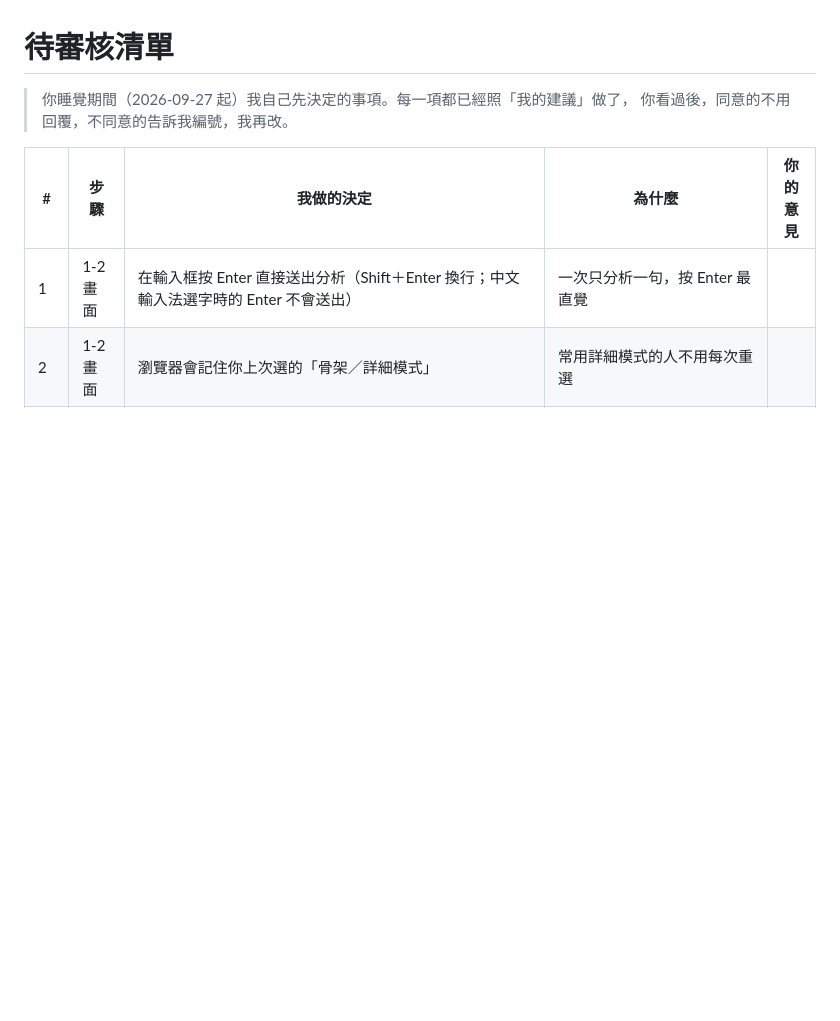
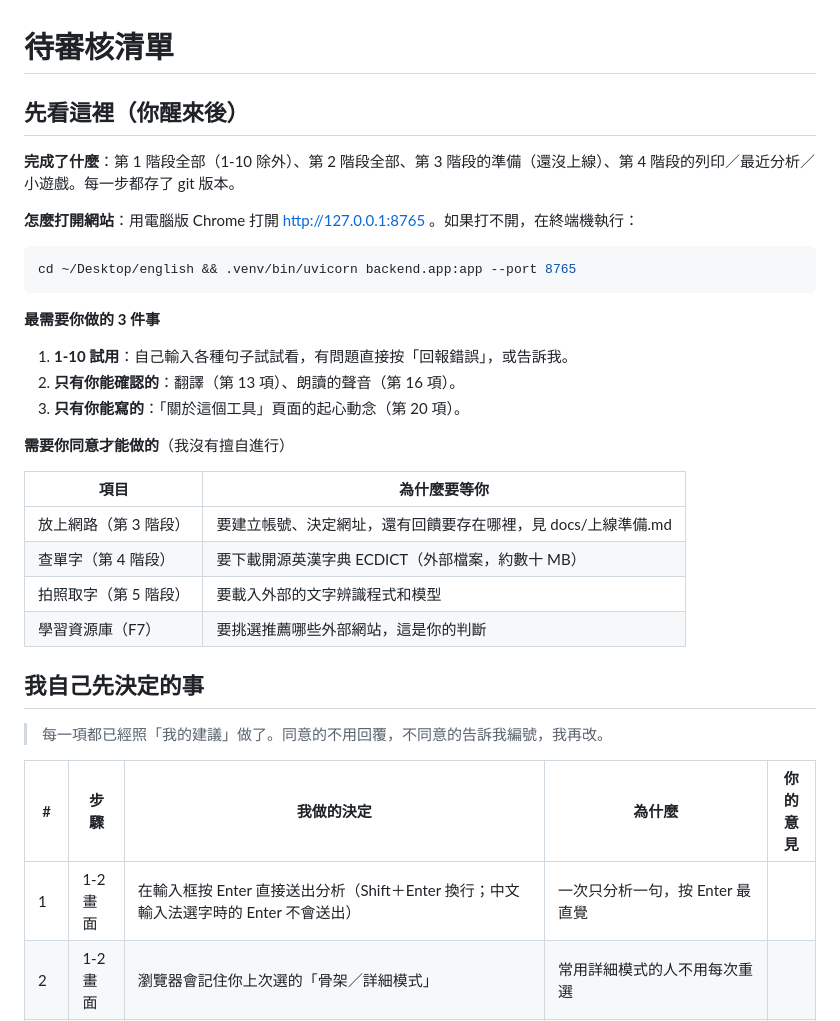
Before and after one commit to LuniHorn27/english-sentence-skeleton, a Markdown page: docs/待審核清單.md, the part around the change. GitHub-like rendering; blank space fills up the shorter version.

Commit message:
待審核清單加上起床後先看的摘要；路線圖更新進度
Co-Authored-By: Claude Opus 5.5 <noreply@anthropic.com>

````diff
--- a/docs/待審核清單.md
+++ b/docs/待審核清單.md
@@ -1,7 +1,33 @@
 # 待審核清單
 
-> 你睡覺期間（2026-09-27 起）我自己先決定的事項。每一項都已經照「我的建議」做了，
-> 你看過後，同意的不用回覆，不同意的告訴我編號，我再改。
+## 先看這裡（你醒來後）
+
+**完成了什麼**：第 1 階段全部（1-10 除外）、第 2 階段全部、第 3 階段的準備（還沒上線）、第 4 階段的列印／最近分析／小遊戲。每一步都存了 git 版本。
+
+**怎麼打開網站**：用電腦版 Chrome 打開 http://127.0.0.1:8765 。如果打不開，在終端機執行：
+
+```bash
+cd ~/Desktop/english && .venv/bin/uvicorn backend.app:app --port 8765
+```
+
+**最需要你做的 3 件事**
+
+1. **1-10 試用**：自己輸入各種句子試試看，有問題直接按「回報錯誤」，或告訴我。
+2. **只有你能確認的**：翻譯（第 13 項）、朗讀的聲音（第 16 項）。
+3. **只有你能寫的**：「關於這個工具」頁面的起心動念（第 20 項）。
+
+**需要你同意才能做的**（我沒有擅自進行）
+
+| 項目 | 為什麼要等你 |
+|---|---|
+| 放上網路（第 3 階段） | 要建立帳號、決定網址，還有回饋要存在哪裡，見 docs/上線準備.md |
+| 查單字（第 4 階段） | 要下載開源英漢字典 ECDICT（外部檔案，約數十 MB） |
+| 拍照取字（第 5 階段） | 要載入外部的文字辨識程式和模型 |
+| 學習資源庫（F7） | 要挑選推薦哪些外部網站，這是你的判斷 |
+
+## 我自己先決定的事
+
+> 每一項都已經照「我的建議」做了。同意的不用回覆，不同意的告訴我編號，我再改。
 
 | # | 步驟 | 我做的決定 | 為什麼 | 你的意見 |
 |---|---|---|---|---|
````
Also changed, not shown: docs/整體路線圖與未來功能.md (+3 -0 lines), 1 other file.
